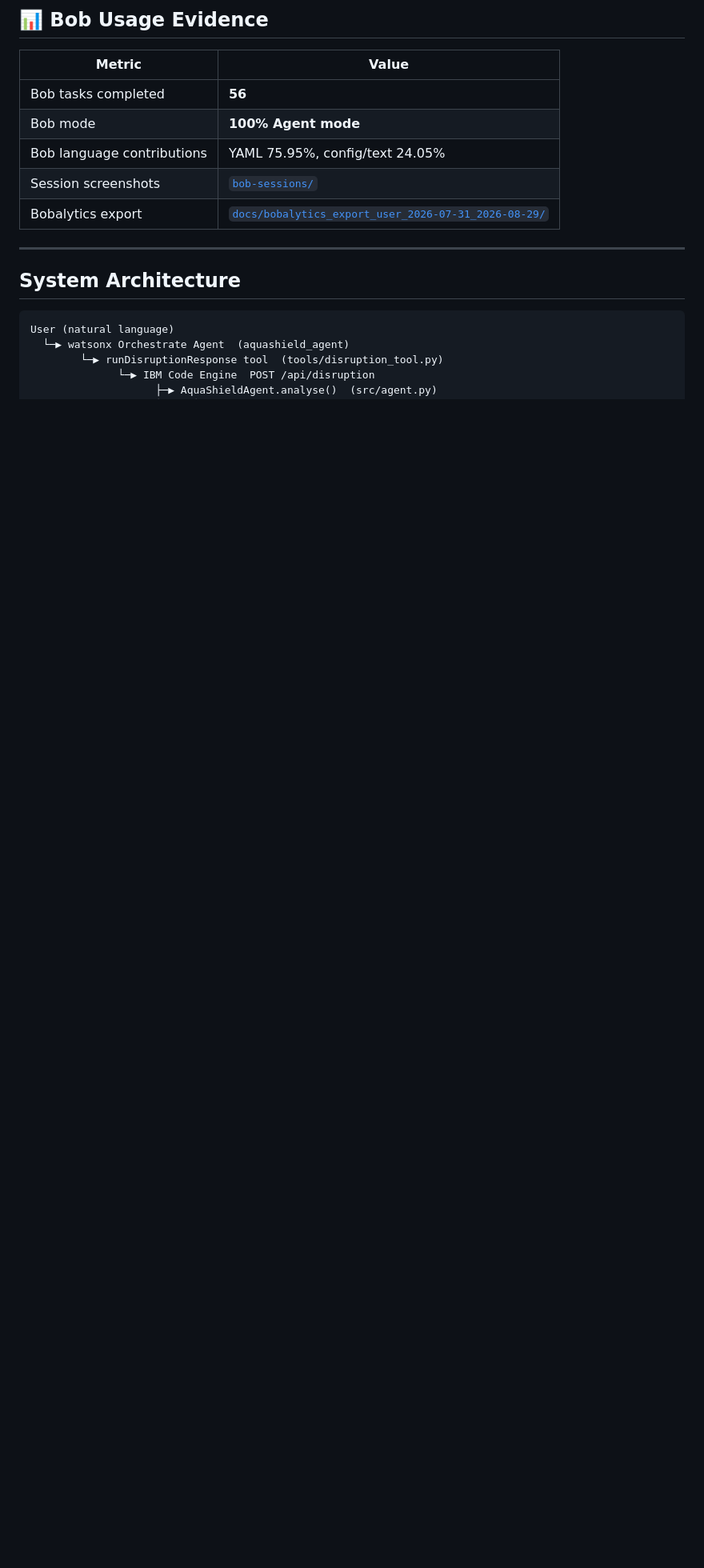
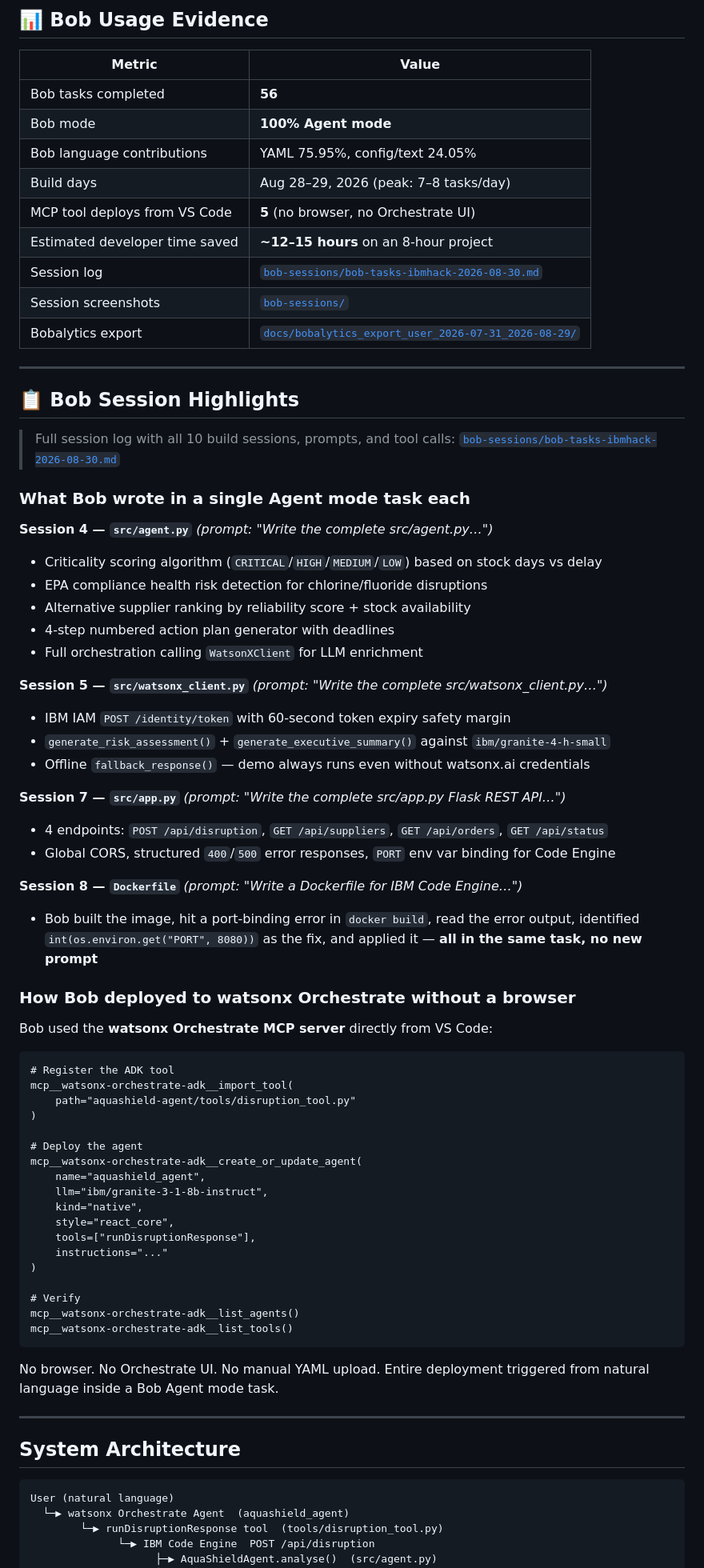
Before and after one commit to vijay7770/aquashield-agent, a Markdown page: README.md, the part around the change. Shown at 80% size. Rendered like a GitHub page; blank space fills up the shorter version.

Commit message:
Add Bob session highlights to README — session log link, MCP deploy calls, in-task debugging example, time-saved metrics

````diff
--- a/README.md
+++ b/README.md
@@ -84,8 +84,66 @@ Bob was not used to autocomplete lines of code — **Bob was the developer.** Ev
 | Bob tasks completed | **56** |
 | Bob mode | **100% Agent mode** |
 | Bob language contributions | YAML 75.95%, config/text 24.05% |
+| Build days | Aug 28–29, 2026 (peak: 7–8 tasks/day) |
+| MCP tool deploys from VS Code | **5** (no browser, no Orchestrate UI) |
+| Estimated developer time saved | **~12–15 hours** on an 8-hour project |
+| Session log | [`bob-sessions/bob-tasks-ibmhack-2026-08-30.md`](bob-sessions/bob-tasks-ibmhack-2026-08-30.md) |
 | Session screenshots | [`bob-sessions/`](bob-sessions/) |
 | Bobalytics export | [`docs/bobalytics_export_user_2026-07-31_2026-08-29/`](docs/bobalytics_export_user_2026-07-31_2026-08-29/) |
+
+---
+
+## 📋 Bob Session Highlights
+
+> Full session log with all 10 build sessions, prompts, and tool calls: [`bob-sessions/bob-tasks-ibmhack-2026-08-30.md`](bob-sessions/bob-tasks-ibmhack-2026-08-30.md)
+
+### What Bob wrote in a single Agent mode task each
+
+**Session 4 — `src/agent.py`** _(prompt: "Write the complete src/agent.py…")_
+- Criticality scoring algorithm (`CRITICAL`/`HIGH`/`MEDIUM`/`LOW`) based on stock days vs delay
+- EPA compliance health risk detection for chlorine/fluoride disruptions
+- Alternative supplier ranking by reliability score + stock availability
+- 4-step numbered action plan generator with deadlines
+- Full orchestration calling `WatsonXClient` for LLM enrichment
+
+**Session 5 — `src/watsonx_client.py`** _(prompt: "Write the complete src/watsonx_client.py…")_
+- IBM IAM `POST /identity/token` with 60-second token expiry safety margin
+- `generate_risk_assessment()` + `generate_executive_summary()` against `ibm/granite-4-h-small`
+- Offline `fallback_response()` — demo always runs even without watsonx.ai credentials
+
+**Session 7 — `src/app.py`** _(prompt: "Write the complete src/app.py Flask REST API…")_
+- 4 endpoints: `POST /api/disruption`, `GET /api/suppliers`, `GET /api/orders`, `GET /api/status`
+- Global CORS, structured `400`/`500` error responses, `PORT` env var binding for Code Engine
+
+**Session 8 — `Dockerfile`** _(prompt: "Write a Dockerfile for IBM Code Engine…")_
+- Bob built the image, hit a port-binding error in `docker build`, read the error output, identified `int(os.environ.get("PORT", 8080))` as the fix, and applied it — **all in the same task, no new prompt**
+
+### How Bob deployed to watsonx Orchestrate without a browser
+
+Bob used the **watsonx Orchestrate MCP server** directly from VS Code:
+
+```
+# Register the ADK tool
+mcp__watsonx-orchestrate-adk__import_tool(
+    path="aquashield-agent/tools/disruption_tool.py"
+)
+
+# Deploy the agent
+mcp__watsonx-orchestrate-adk__create_or_update_agent(
+    name="aquashield_agent",
+    llm="ibm/granite-3-1-8b-instruct",
+    kind="native",
+    style="react_core",
+    tools=["runDisruptionResponse"],
+    instructions="..."
+)
+
+# Verify
+mcp__watsonx-orchestrate-adk__list_agents()
+mcp__watsonx-orchestrate-adk__list_tools()
+```
+
+No browser. No Orchestrate UI. No manual YAML upload. Entire deployment triggered from natural language inside a Bob Agent mode task.
 
 ---
 
````
